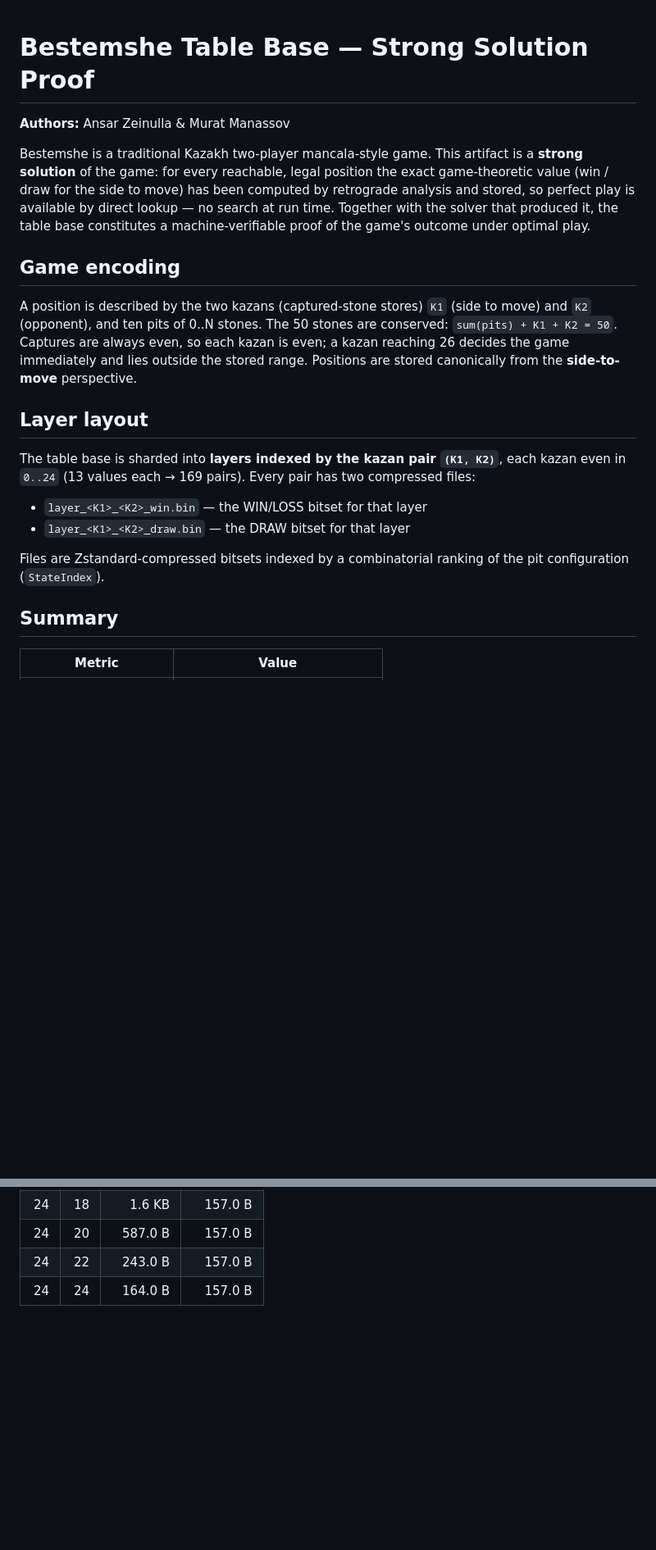
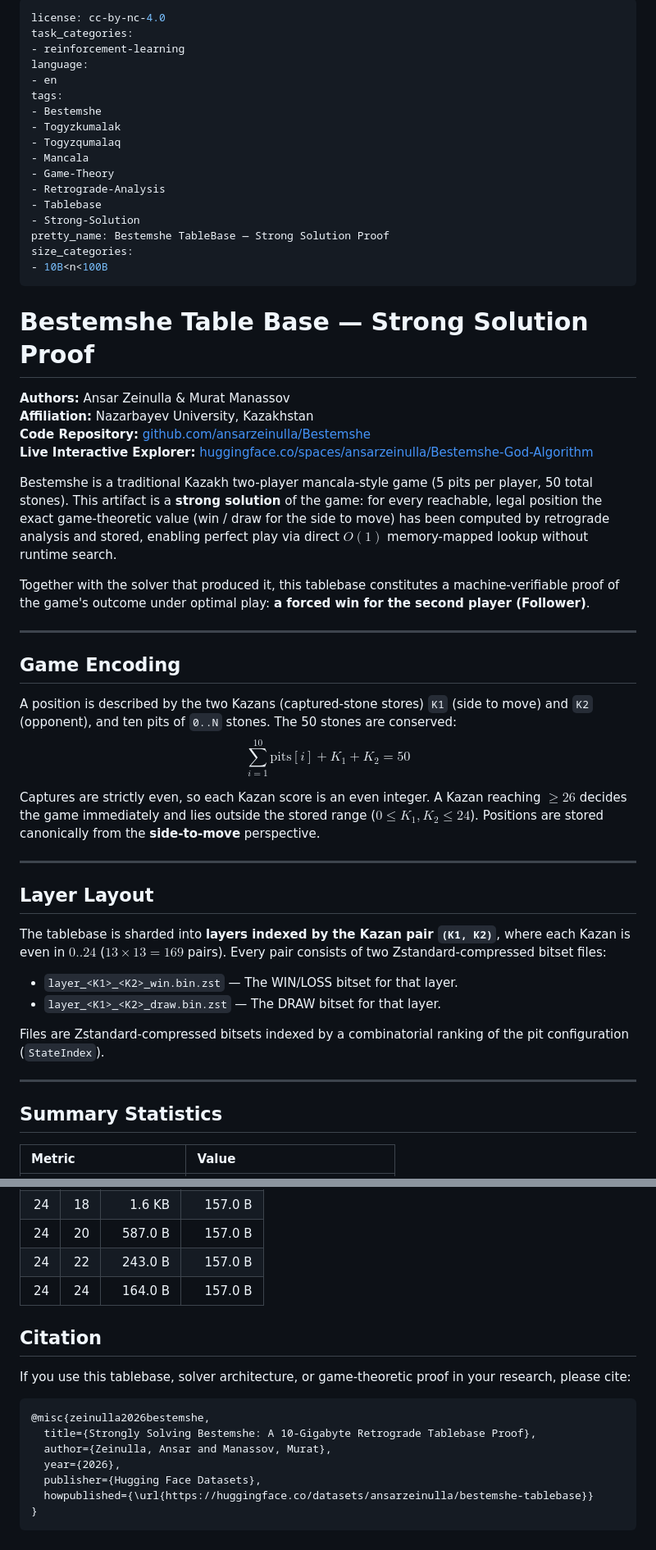
Before and after one commit to ansarzeinulla/Bestemshe, a Markdown page: DATASET_CARD.md, 2 parts joined by grey strips. Shown at 82% size. Drawn GitHub-style; blank space fills up the shorter version.

Commit message:
Replace auto-generated model card with polished DATASET_CARD.md (tablebase strong-solution card)

````diff
--- a/MODEL_CARD.md
+++ b/DATASET_CARD.md
@@ -1,35 +1,56 @@
+---
+license: cc-by-nc-4.0
+task_categories:
+- reinforcement-learning
+language:
+- en
+tags:
+- Bestemshe
+- Togyzkumalak
+- Togyzqumalaq
+- Mancala
+- Game-Theory
+- Retrograde-Analysis
+- Tablebase
+- Strong-Solution
+pretty_name: Bestemshe TableBase — Strong Solution Proof
+size_categories:
+- 10B<n<100B
+---
+
 # Bestemshe Table Base — Strong Solution Proof
 
 **Authors:** Ansar Zeinulla & Murat Manassov
+**Affiliation:** Nazarbayev University, Kazakhstan
+**Code Repository:** [github.com/ansarzeinulla/Bestemshe](https://github.com/ansarzeinulla/Bestemshe)
+**Live Interactive Explorer:** [huggingface.co/spaces/ansarzeinulla/Bestemshe-God-Algorithm](https://huggingface.co/spaces/ansarzeinulla/bestemshe-god-algorithm)
 
-Bestemshe is a traditional Kazakh two-player mancala-style game. This artifact is
-a **strong solution** of the game: for every reachable, legal position the exact
-game-theoretic value (win / draw for the side to move) has been computed by
-retrograde analysis and stored, so perfect play is available by direct lookup —
-no search at run time. Together with the solver that produced it, the table base
-constitutes a machine-verifiable proof of the game's outcome under optimal play.
+Bestemshe is a traditional Kazakh two-player mancala-style game (5 pits per player, 50 total stones). This artifact is a **strong solution** of the game: for every reachable, legal position the exact game-theoretic value (win / draw for the side to move) has been computed by retrograde analysis and stored, enabling perfect play via direct $O(1)$ memory-mapped lookup without runtime search.
 
-## Game encoding
+Together with the solver that produced it, this tablebase constitutes a machine-verifiable proof of the game's outcome under optimal play: **a forced win for the second player (Follower)**.
 
-A position is described by the two kazans (captured-stone stores) `K1` (side to
-move) and `K2` (opponent), and ten pits of 0..N stones. The 50 stones are
-conserved: `sum(pits) + K1 + K2 = 50`. Captures are always even, so each kazan is
-even; a kazan reaching 26 decides the game immediately and lies outside the
-stored range. Positions are stored canonically from the **side-to-move**
-perspective.
+---
 
-## Layer layout
+## Game Encoding
 
-The table base is sharded into **layers indexed by the kazan pair `(K1, K2)`**,
-each kazan even in `0..24` (13 values each → 169 pairs). Every pair has two
-compressed files:
+A position is described by the two Kazans (captured-stone stores) `K1` (side to move) and `K2` (opponent), and ten pits of `0..N` stones. The 50 stones are conserved:
+$$\sum_{i=1}^{10} \text{pits}[i] + K_1 + K_2 = 50$$
 
-- `layer_<K1>_<K2>_win.bin` — the WIN/LOSS bitset for that layer
-- `layer_<K1>_<K2>_draw.bin` — the DRAW bitset for that layer
+Captures are strictly even, so each Kazan score is an even integer. A Kazan reaching $\ge 26$ decides the game immediately and lies outside the stored range ($0 \le K_1, K_2 \le 24$). Positions are stored canonically from the **side-to-move** perspective.
 
-Files are Zstandard-compressed bitsets indexed by a combinatorial ranking of the
-pit configuration (`StateIndex`).
+---
 
-## Summary
+## Layer Layout
+
+The tablebase is sharded into **layers indexed by the Kazan pair `(K1, K2)`**, where each Kazan is even in $0..24$ ($13 \times 13 = 169$ pairs). Every pair consists of two Zstandard-compressed bitset files:
+
+- `layer_<K1>_<K2>_win.bin.zst` — The WIN/LOSS bitset for that layer.
+- `layer_<K1>_<K2>_draw.bin.zst` — The DRAW bitset for that layer.
+
+Files are Zstandard-compressed bitsets indexed by a combinatorial ranking of the pit configuration (`StateIndex`).
+
+---
+
+## Summary Statistics
 
 | Metric | Value |
@@ -213,3 +256,18 @@ pit configuration (`StateIndex`).
 | 24 | 20 | 587.0 B | 157.0 B |
 | 24 | 22 | 243.0 B | 157.0 B |
 | 24 | 24 | 164.0 B | 157.0 B |
+
+
+## Citation
+
+If you use this tablebase, solver architecture, or game-theoretic proof in your research, please cite:
+
+```Bibtex
+@misc{zeinulla2026bestemshe,
+  title={Strongly Solving Bestemshe: A 10-Gigabyte Retrograde Tablebase Proof},
+  author={Zeinulla, Ansar and Manassov, Murat},
+  year={2026},
+  publisher={Hugging Face Datasets},
+  howpublished={\url{https://huggingface.co/datasets/ansarzeinulla/bestemshe-tablebase}}
+}
+```
````
Also changed, not shown: other parts of DATASET_CARD.md (+28 -6 lines).
